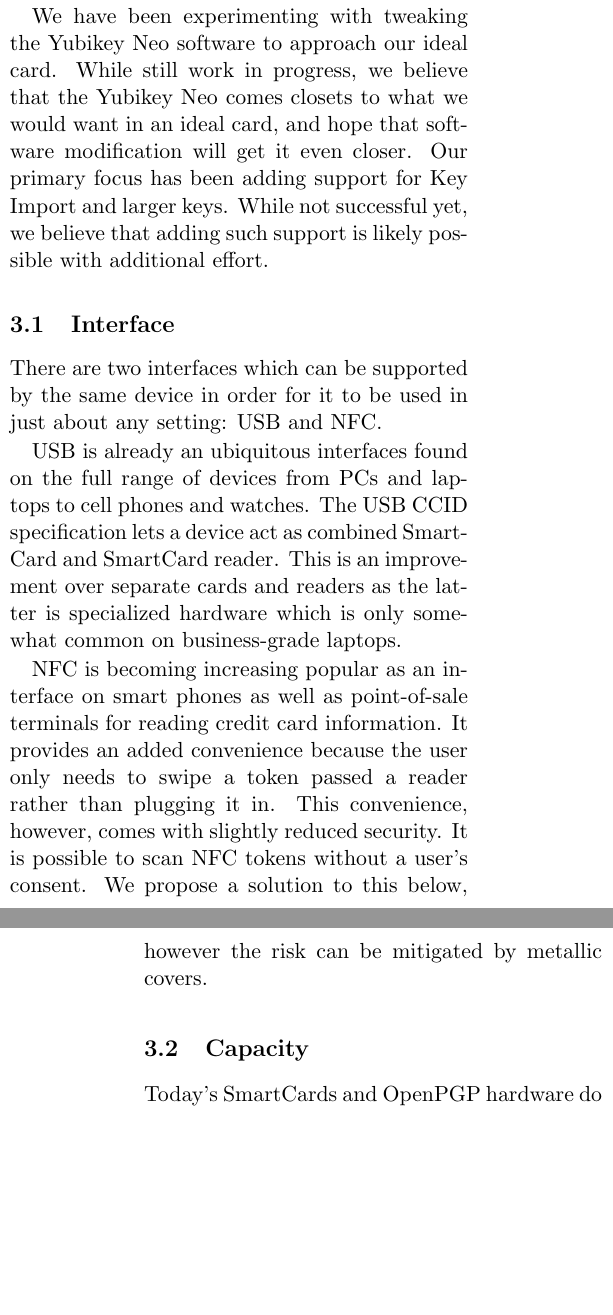
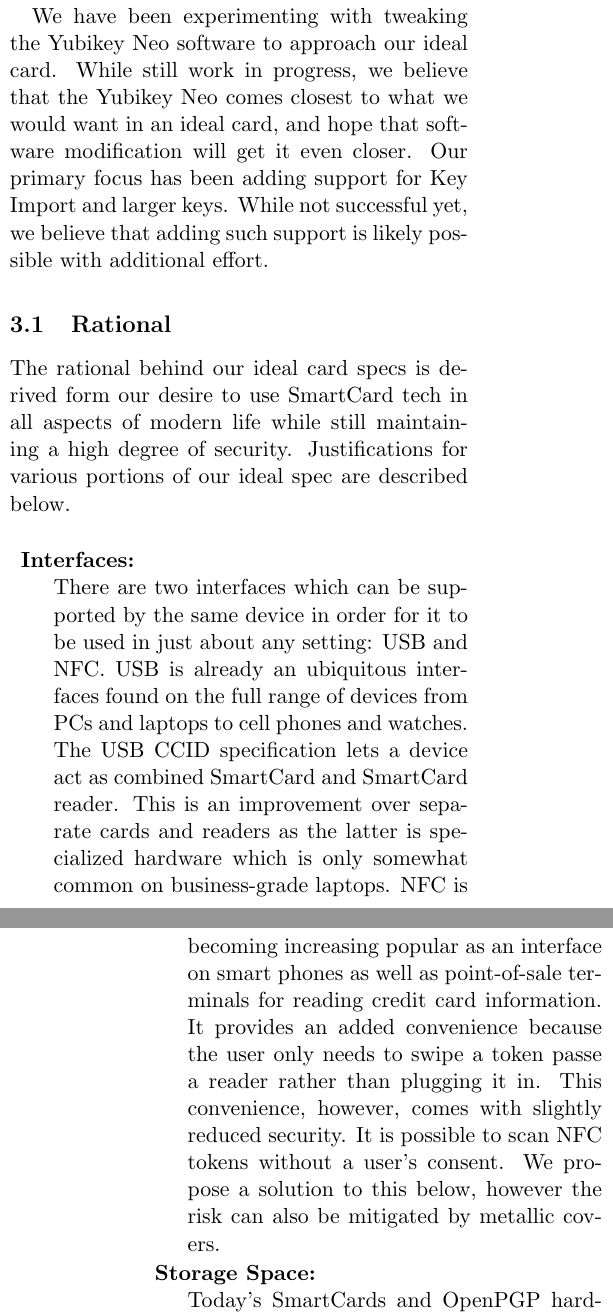
Before and after one commit to asayler/cu-advsec-13fall-smartcards, a LaTeX paper (report/final/report.tex): two parts of the columns of pages 3 and 4 of 8, joined at a grey line, cut so that both start at the same text, the shorter picture padded with empty space. Compiled offline with pdfLaTeX.

Commit message:
Converted ideal deatils to desc

```diff
--- a/report/final/report.tex
+++ b/report/final/report.tex
@@ -426,31 +426,16 @@
 
 We have been experimenting with tweaking the Yubikey Neo software to
 approach our ideal card. While still work in progress, we believe that
-the Yubikey Neo comes closets to what we would want in an ideal card,
+the Yubikey Neo comes closest to what we would want in an ideal card,
 and hope that software modification will get it even closer. Our
 primary focus has been adding support for Key Import and larger
 keys. While not successful yet, we believe that adding such support is
 likely possible with additional effort.
 
-\subsection{Interface}
+\subsection{Rational}
 
-There are two interfaces which can be supported by the same device in order for
-it to be used in just about any setting: USB and NFC.
+The rational behind our ideal card specs is derived form our desire to
+use SmartCard tech in all aspects of modern life while still
+maintaining a high degree of security. Justifications for various
+portions of our ideal spec are described below.
 
-USB is already an ubiquitous interfaces found on the full range of devices from
-PCs and laptops to cell phones and watches. The USB CCID specification lets a
-device act as combined SmartCard and SmartCard reader. This is an improvement
-over separate cards and readers as the latter is specialized hardware which is
-only somewhat common on business-grade laptops.
-
-NFC is becoming increasing popular as an interface on smart phones as well as
-point-of-sale terminals for reading credit card information. It provides an
-added convenience because the user only needs to swipe a token passed a reader
-rather than plugging it in. This convenience, however, comes with slightly
-reduced security. It is possible to scan NFC tokens without a user's consent. We
-propose a solution to this below, however the risk can be mitigated by metallic
-covers.
-
-\subsection{Capacity}
-
-Today's SmartCards and OpenPGP hardware do not have adequate capacity for
@@ -464,3 +442,19 @@
-sizes. As such, it is more appropriate for embedded and otherwise low-power
-devices. ECDSA is not as proven as RSA, therefore an ideal security token
-supports keys of both variety.
+\begin{packed_desc}
+\item{\textbf{Interfaces:}} \\ \hfill There are two interfaces which
+  can be supported by the same device in order for it to be used in
+  just about any setting: USB and NFC. USB is already an ubiquitous
+  interfaces found on the full range of devices from PCs and laptops
+  to cell phones and watches. The USB CCID specification lets a device
+  act as combined SmartCard and SmartCard reader. This is an
+  improvement over separate cards and readers as the latter is
+  specialized hardware which is only somewhat common on business-grade
+  laptops. NFC is becoming increasing popular as an interface on smart
+  phones as well as point-of-sale terminals for reading credit card
+  information. It provides an added convenience because the user only
+  needs to swipe a token passe a reader rather than plugging it
+  in. This convenience, however, comes with slightly reduced
+  security. It is possible to scan NFC tokens without a user's
+  consent. We propose a solution to this below, however the risk can
+  also be mitigated by metallic covers.
+\item{\textbf{Storage Space:}} \\ \hfill Today's SmartCards and
+  OpenPGP hardware do not have adequate capacity for private key
@@ -504,0 +478 @@
+\item{\textbf{Physical Security:}} \\ \hfill While SmartCards are
```
Also changed, not shown: report/final/report.tex (87 more changed lines).
